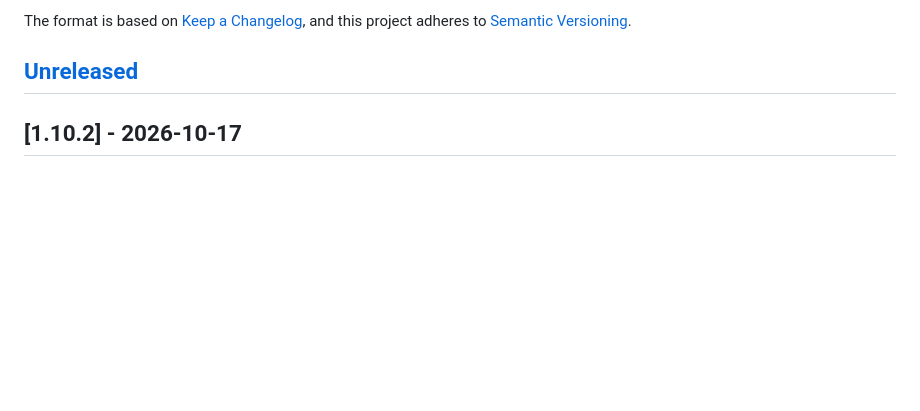
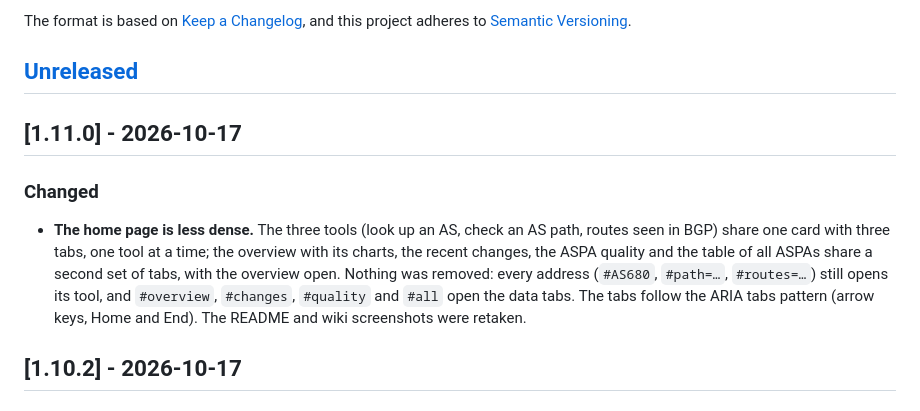
Before and after one commit to Antonio-Prado/aspa-explorer, a Markdown page: CHANGELOG.md, the part around the change. Rendered like a GitHub page; blank space fills up the shorter version.

Commit message:
Changelog entry for 1.11.0

```diff
--- a/CHANGELOG.md
+++ b/CHANGELOG.md
@@ -6,6 +6,11 @@ The format is based on [Keep a Changelog](https://keepachangelog.com/en/1.1.0/),
 and this project adheres to [Semantic Versioning](https://semver.org/spec/v2.0.0.html).
 
 ## [Unreleased]
+
+## [1.11.0] - 2026-10-17
+
+### Changed
+- **The home page is less dense.** The three tools (look up an AS, check an AS path, routes seen in BGP) share one card with three tabs, one tool at a time; the overview with its charts, the recent changes, the ASPA quality and the table of all ASPAs share a second set of tabs, with the overview open. Nothing was removed: every address (`#AS680`, `#path=…`, `#routes=…`) still opens its tool, and `#overview`, `#changes`, `#quality` and `#all` open the data tabs. The tabs follow the ARIA tabs pattern (arrow keys, Home and End). The README and wiki screenshots were retaken.
 
 ## [1.10.2] - 2026-10-17
 
```
